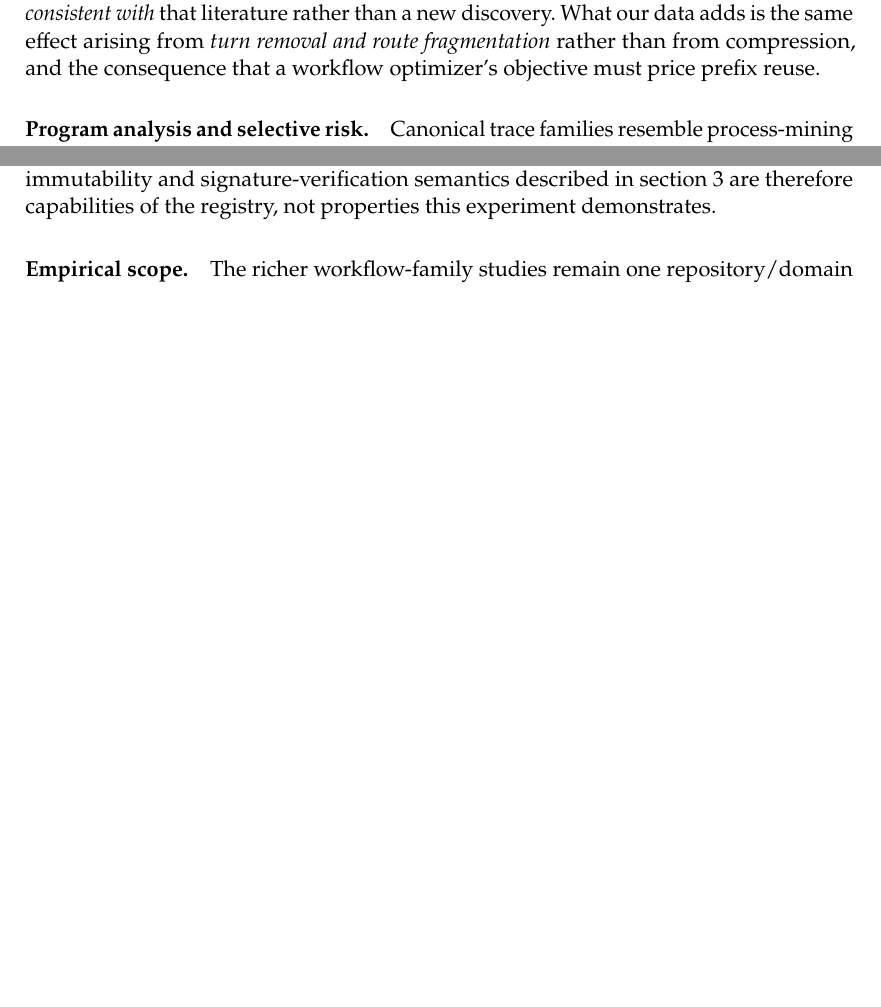
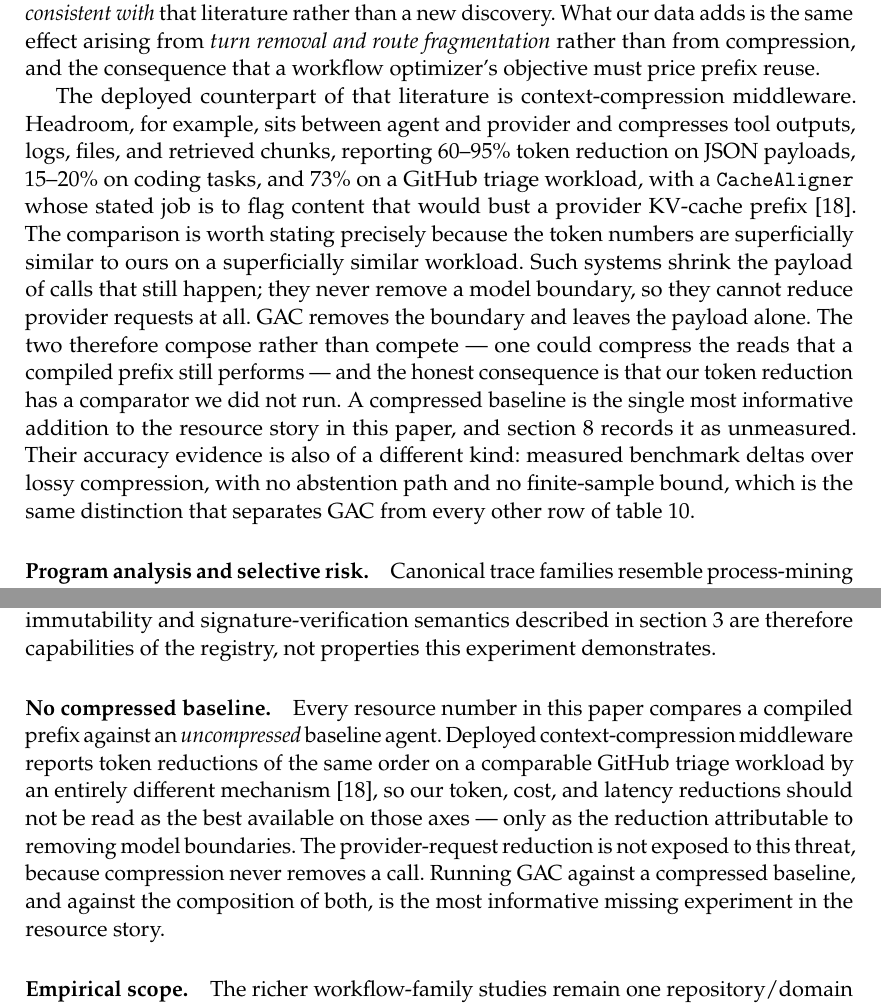
Before and after one commit to rrahimi-uci/guarded-agentic-compaction, a LaTeX paper (paper/tex/article.tex, which reads paper/tex/body.tex): two parts of pages 32 and 36 of 43, joined at a grey line, cut so that both start at the same text, the shorter picture padded with empty space. Compiled offline with pdfLaTeX.

Commit message:
paper: retitle, cite Headroom, rename build/ to open_research/
Title is now "From Traces to Guarded Programs: Evidence-Gated Compilation of
Recurrent Agent Workflows" across every version - ICLR, the article and ACM
builds, the LinkedIn piece, and the READMEs. article.tex keeps a shortened
running head ("From Traces to Guarded Programs") because the full title is 88
characters.

Cite Headroom (context-compression middleware) in both bibliographies and
position it explicitly: it shrinks the payload of calls that still happen and
never removes a model boundary, so it cannot reduce provider requests, where
this work does the opposite. It reports 73% token reduction on GitHub triage,
which is close enough to our workload and our numbers that leaving it
unaddressed would invite the question. The main article gains a "No compressed
baseline" limitation recording that every resource number here compares
against an uncompressed baseline; the request reduction is not exposed to that
caveat.

Rename paper/build/ to paper/open_research/. Updated the eight references in
README, article.tex, appendix.tex, the review notes, and the publication
manifest. .gitignore gains explicit patterns for the new directory because the
old `build/` rule no longer covered it - PDFs stay tracked, LaTeX auxiliaries
stay ignored, as before.

Corrected two errors found while verifying against the source data:

- The confidence budget is delta=0.1, not 0.05. That is what yields the
  92-group requirement and the 0.0498 bound recorded in
  paper/results/admission_register.json; delta=0.05 would need 106 groups.
- API-Bank grounding denominator is 881, not 880 - the earlier figure omitted
  the single ambiguous slot.

publication_manifest.json verifies clean: 509 entries, 0 problems.

Co-Authored-By: Claude Opus 5 (1M context) <noreply@anthropic.com>

```diff
--- a/paper/tex/article.tex
+++ b/paper/tex/article.tex
@@ -93,7 +93,7 @@
 \hypersetup{
   colorlinks=false,
   pdfauthor={Reza Rahimi},
-  pdftitle={Compiling Recurrent Agent Workflows into Guarded Programs},
+  pdftitle={From Traces to Guarded Programs: Evidence-Gated Compilation of Recurrent Agent Workflows},
   pdfsubject={LLM agents, tool use, workflow optimization, program synthesis, provenance, selective risk control},
   pdfkeywords={LLM agents, tool use, workflow optimization, program synthesis, provenance, selective prediction, risk control, OpenAI Agents SDK},
 }
@@ -163,7 +163,7 @@
 \fancyhf{}
 \renewcommand{\headrulewidth}{0.4pt}
 \renewcommand{\headrule}{\hbox to\headwidth{\color{rulegrey}\leaders\hrule height \headrulewidth\hfill}}
-\fancyhead[L]{\footnotesize\sffamily\color{gacline!80}Compiling Recurrent Agent Workflows into Guarded Programs}
+\fancyhead[L]{\footnotesize\sffamily\color{gacline!80}From Traces to Guarded Programs}
 \fancyhead[R]{\footnotesize\sffamily\color{gacline!80}\thepage}
 \fancypagestyle{plain}{\fancyhf{}\renewcommand{\headrulewidth}{0pt}%
   \fancyfoot[C]{\footnotesize\sffamily\color{gacline!80}\thepage}}
@@ -197,7 +197,7 @@
 
 % ------------------------------------------------------------------- title page
 \title{\vspace{-10mm}%
-  {\sffamily\bfseries\LARGE\color{paperblue}Compiling Recurrent Agent Workflows into Guarded Programs}%
+  {\sffamily\bfseries\LARGE\color{paperblue}From Traces to Guarded Programs: Evidence-Gated Compilation of Recurrent Agent Workflows}%
   \vspace{2mm}}
 \author{%
   {\sffamily\bfseries Reza Rahimi}\\[1mm]
--- a/paper/tex/body.tex
+++ b/paper/tex/body.tex
@@ -1609,6 +1609,23 @@ the same effect arising from \emph{turn removal and route fragmentation} rather
 compression, and the consequence that a workflow optimizer's objective must price prefix
 reuse.
 
+The deployed counterpart of that literature is context-compression middleware.  Headroom,
+for example, sits between agent and provider and compresses tool outputs, logs, files, and
+retrieved chunks, reporting 60--95\% token reduction on {JSON} payloads, 15--20\% on coding
+tasks, and 73\% on a GitHub triage workload, with a \code{CacheAligner} whose stated job is
+to flag content that would bust a provider {KV}-cache prefix~\cite{headroom2026}.  The
+comparison is worth stating precisely because the token numbers are superficially similar
+to ours on a superficially similar workload.  Such systems shrink the payload of calls
+that still happen; they never remove a model boundary, so they cannot reduce provider
+requests at all.  \method removes the boundary and leaves the payload alone.  The two
+therefore compose rather than compete --- one could compress the reads that a compiled
+prefix still performs --- and the honest consequence is that our token reduction has a
+comparator we did not run.  A compressed baseline is the single most informative addition
+to the resource story in this paper, and \cref{sec:limits} records it as unmeasured.
+Their accuracy evidence is also of a different kind: measured benchmark deltas over
+lossy compression, with no abstention path and no finite-sample bound, which is the same
+distinction that separates \method from every other row of \cref{tab:related-work}.
+
 \paragraph{Program analysis and selective risk.}
 Canonical trace families resemble process-mining variants~\cite{vanderAalst2016process};
 bounded synthesis relates to partial evaluation~\cite{jones1993partial}, likely-invariant
@@ -1826,6 +1843,17 @@ approval fields directly, and the archived artifact carries an empty signature b
 signing was not enabled.  The immutability and signature-verification semantics described
 in \cref{sec:method} are therefore capabilities of the registry, not properties this
 experiment demonstrates.
+
+\paragraph{No compressed baseline.}
+Every resource number in this paper compares a compiled prefix against an
+\emph{uncompressed} baseline agent.  Deployed context-compression middleware reports
+token reductions of the same order on a comparable GitHub triage workload by an entirely
+different mechanism~\cite{headroom2026}, so our token, cost, and latency reductions should
+not be read as the best available on those axes --- only as the reduction attributable to
+removing model boundaries.  The provider-request reduction is not exposed to this
+threat, because compression never removes a call.  Running \method against a compressed
+baseline, and against the composition of both, is the most informative missing experiment
+in the resource story.
 
 \paragraph{Empirical scope.}
 The richer workflow-family studies remain one repository/domain and one model
```
Also changed, not shown: paper/appendix/appendix.tex (+1 -1 lines), paper/bibliography/references.bib (+10 -0 lines), paper/reviews/GAC_paper_review.md (+4 -4 lines), paper/tex/main.tex (+2 -2 lines), README.md, paper/README.md, paper/compiling-recurrent-agent-workflows-into-guarded-programs.pdf, paper/open_research/article.pdf, paper/open_research/main.pdf, paper/tex/article.tex (4 more changed lines), 2 other files.
